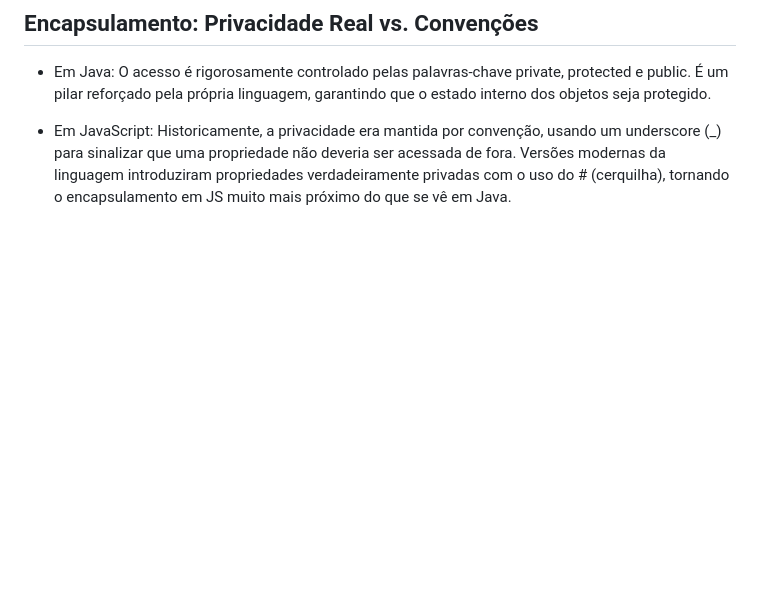
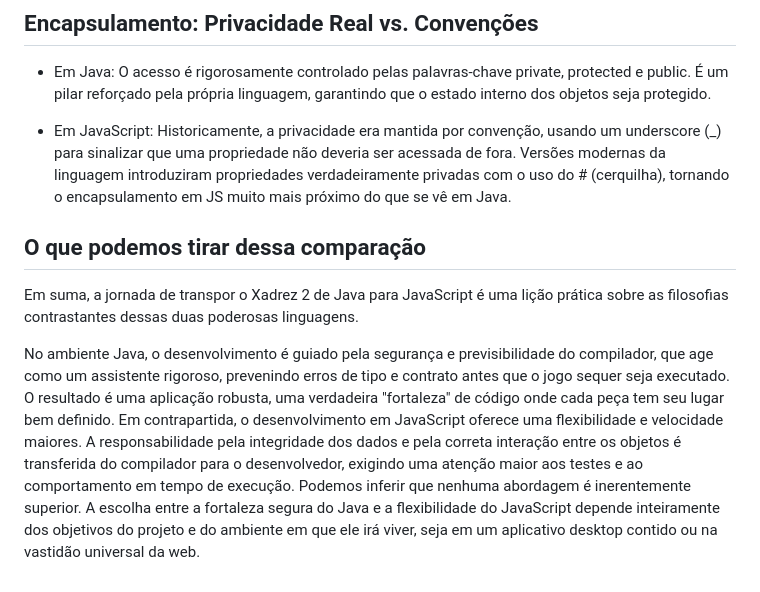
Before and after one commit to arthurviny/JogoXadrez, a Markdown page: README.md, the part around the change. Rendered like a GitHub page; blank space fills up the shorter version.

```diff
--- a/README.md
+++ b/README.md
@@ -182,3 +182,9 @@ Coerção (Casting):
 - Em Java: O acesso é rigorosamente controlado pelas palavras-chave private, protected e public. É um pilar reforçado pela própria linguagem, garantindo que o estado interno dos objetos seja protegido.
 
 - Em JavaScript: Historicamente, a privacidade era mantida por convenção, usando um underscore (_) para sinalizar que uma propriedade não deveria ser acessada de fora. Versões modernas da linguagem introduziram propriedades verdadeiramente privadas com o uso do # (cerquilha), tornando o encapsulamento em JS muito mais próximo do que se vê em Java.
+
+## O que podemos tirar dessa comparação
+
+Em suma, a jornada de transpor o Xadrez 2 de Java para JavaScript é uma lição prática sobre as filosofias contrastantes dessas duas poderosas linguagens.
+
+  No ambiente Java, o desenvolvimento é guiado pela segurança e previsibilidade do compilador, que age como um assistente rigoroso, prevenindo erros de tipo e contrato antes que o jogo sequer seja executado. O resultado é uma aplicação robusta, uma verdadeira "fortaleza" de código onde cada peça tem seu lugar bem definido. Em contrapartida, o desenvolvimento em JavaScript oferece uma flexibilidade e velocidade maiores. A responsabilidade pela integridade dos dados e pela correta interação entre os objetos é transferida do compilador para o desenvolvedor, exigindo uma atenção maior aos testes e ao comportamento em tempo de execução. Podemos inferir que nenhuma abordagem é inerentemente superior. A escolha entre a fortaleza segura do Java e a flexibilidade do JavaScript depende inteiramente dos objetivos do projeto e do ambiente em que ele irá viver, seja em um aplicativo desktop contido ou na vastidão universal da web.
```
